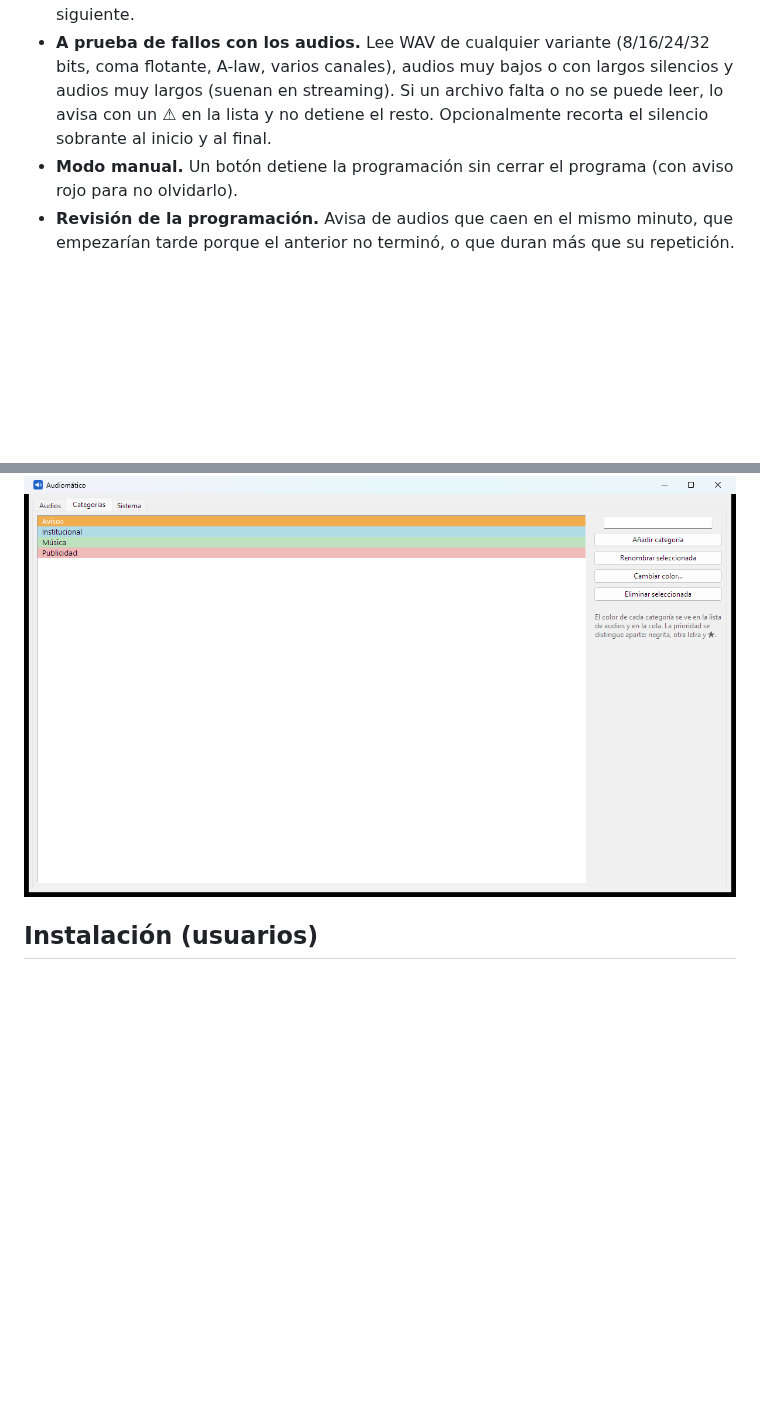
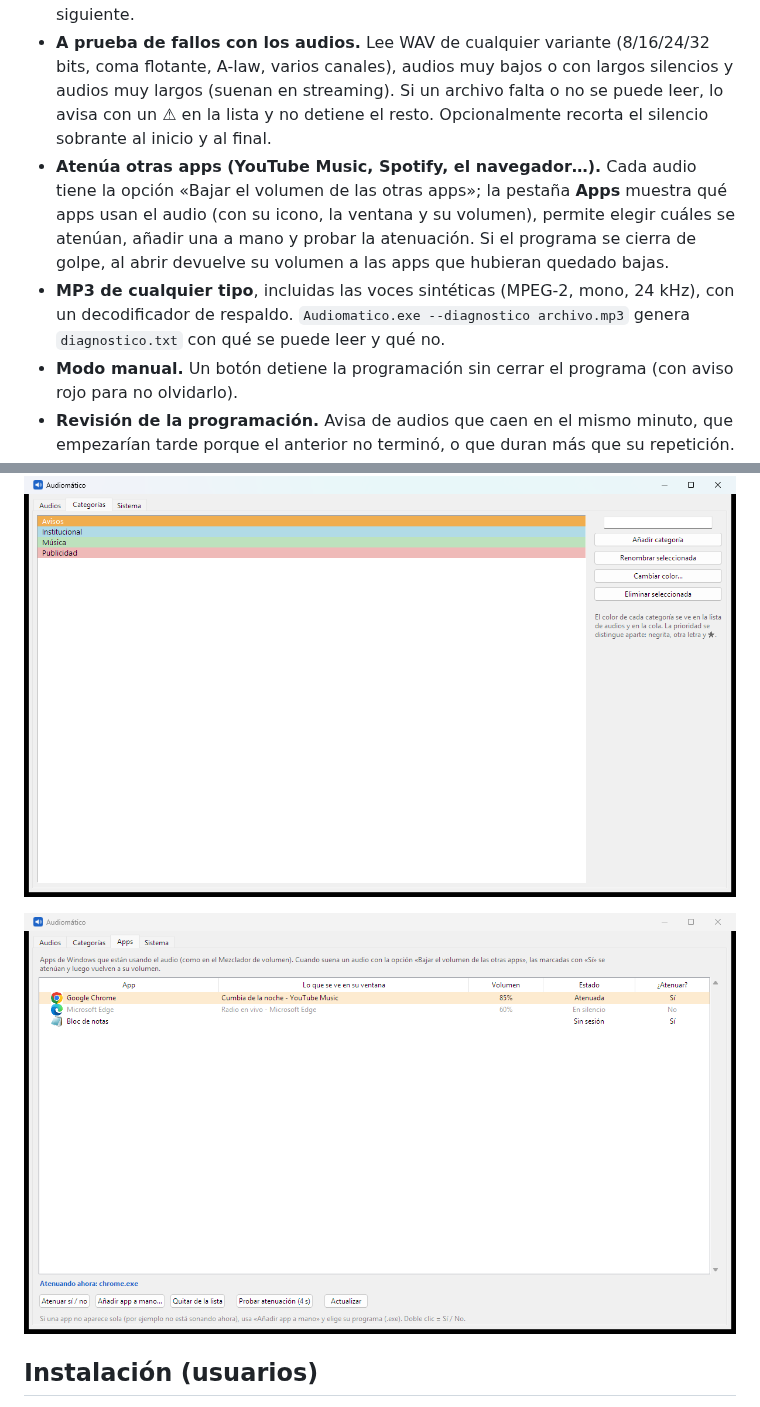
Before and after one commit to Serchiio/Audiomatico, a Markdown page: README.md, 2 parts joined by grey strips. GitHub-like rendering; pictures changed too: capturas/7_apps.png (added); blank space fills up the shorter version.

```diff
--- a/README.md
+++ b/README.md
@@ -13,6 +13,8 @@ Programador de audios para Windows. Reproduce tus audios (MP3, WAV, OGG, FLAC) a
 - **Prioridad con damper.** Un audio con prioridad suena primero y baja suavemente el volumen de los demás programas y del audio en curso. Al terminar, el volumen sube de forma progresiva. Hay una espera configurable antes del siguiente audio en cola.
 - **Cola visible.** Se puede reordenar arrastrando, quitar elementos, pausar y saltar al siguiente.
 - **A prueba de fallos con los audios.** Lee WAV de cualquier variante (8/16/24/32 bits, coma flotante, A-law, varios canales), audios muy bajos o con largos silencios y audios muy largos (suenan en streaming). Si un archivo falta o no se puede leer, lo avisa con un ⚠ en la lista y no detiene el resto. Opcionalmente recorta el silencio sobrante al inicio y al final.
+- **Atenúa otras apps (YouTube Music, Spotify, el navegador…).** Cada audio tiene la opción «Bajar el volumen de las otras apps»; la pestaña **Apps** muestra qué apps usan el audio (con su icono, la ventana y su volumen), permite elegir cuáles se atenúan, añadir una a mano y probar la atenuación. Si el programa se cierra de golpe, al abrir devuelve su volumen a las apps que hubieran quedado bajas.
+- **MP3 de cualquier tipo**, incluidas las voces sintéticas (MPEG-2, mono, 24 kHz), con un decodificador de respaldo. `Audiomatico.exe --diagnostico archivo.mp3` genera `diagnostico.txt` con qué se puede leer y qué no.
 - **Modo manual.** Un botón detiene la programación sin cerrar el programa (con aviso rojo para no olvidarlo).
 - **Revisión de la programación.** Avisa de audios que caen en el mismo minuto, que empezarían tarde porque el anterior no terminó, o que duran más que su repetición.
 - **Nivelación de volumen.** Cada audio se mide y se guarda al mismo nivel, sin distorsión. El fader **TOPE** fija en vivo el nivel máximo en decibelios.
@@ -25,6 +27,8 @@ Programador de audios para Windows. Reproduce tus audios (MP3, WAV, OGG, FLAC) a
 - Se queda en segundo plano junto al reloj, puede iniciar con Windows y abrirse a una hora programada.
 
 ![Categorías](capturas/2_categorias.png)
+
+![Apps con audio](capturas/7_apps.png)
 
 ## Instalación (usuarios)
 
```
Also changed, not shown: 3 other files.
